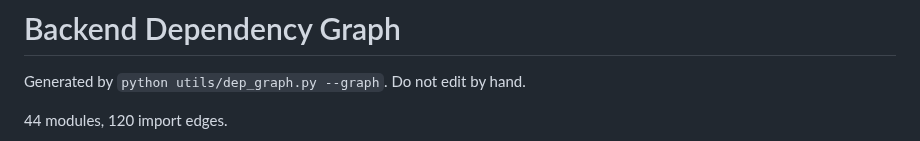
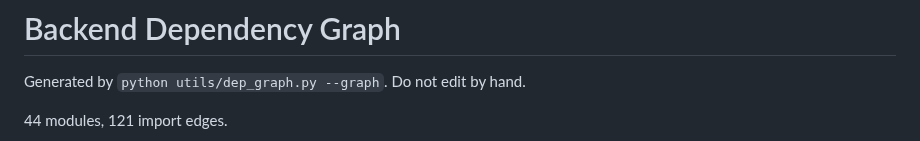
Before and after one commit to COSC-499-W2026/capstone-project-team-12, a Markdown page: docs/architecture/dependency-graph.md, the part around one of its changes. Rendered like a GitHub page.

Commit message:
docs: updated dependency graph

````diff
--- a/docs/architecture/dependency-graph.md
+++ b/docs/architecture/dependency-graph.md
@@ -2,7 +2,7 @@
 
 Generated by `python utils/dep_graph.py --graph`. Do not edit by hand.
 
-44 modules, 120 import edges.
+44 modules, 121 import edges.
 
 ```mermaid
 flowchart LR
````
Also changed, not shown: other parts of docs/architecture/dependency-graph.md (+1 -0 lines).
